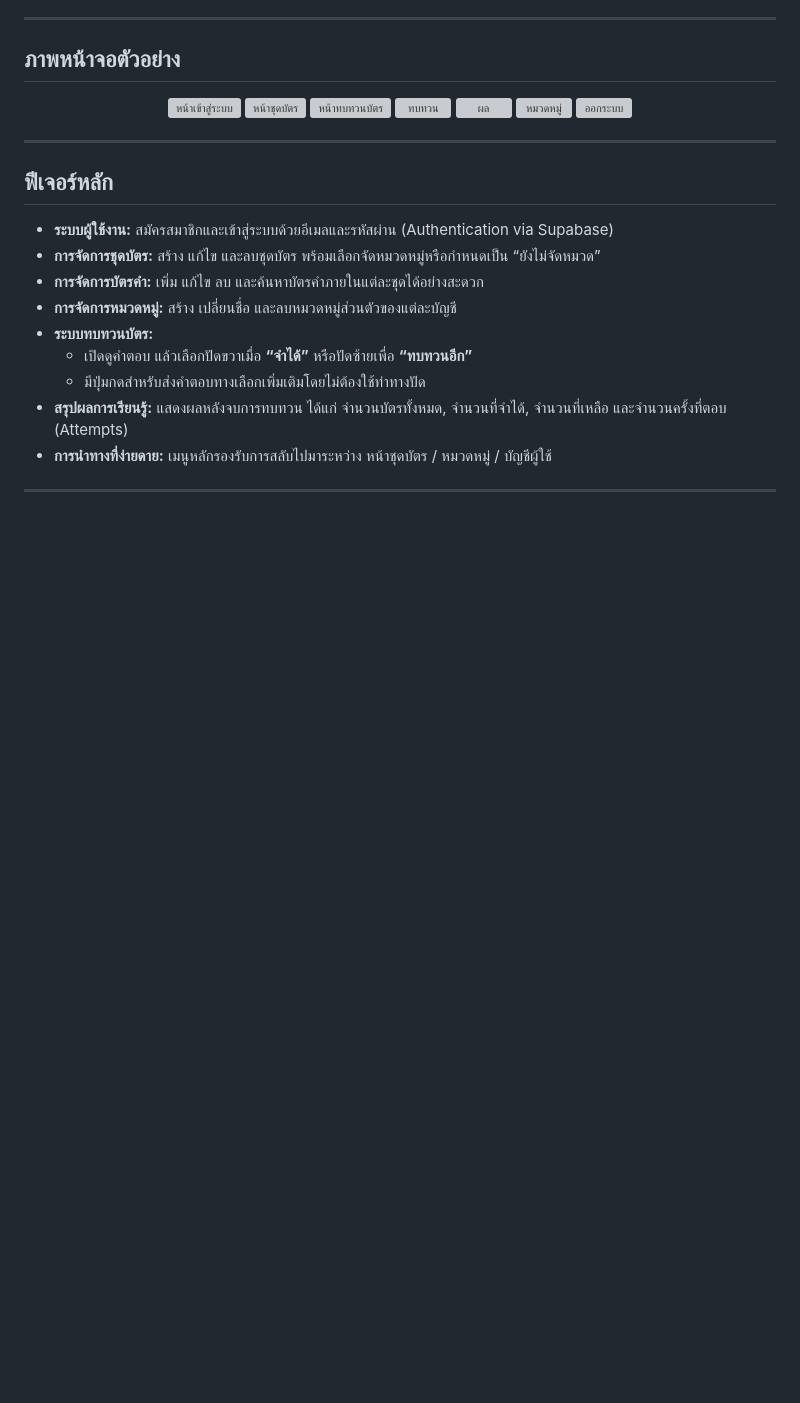
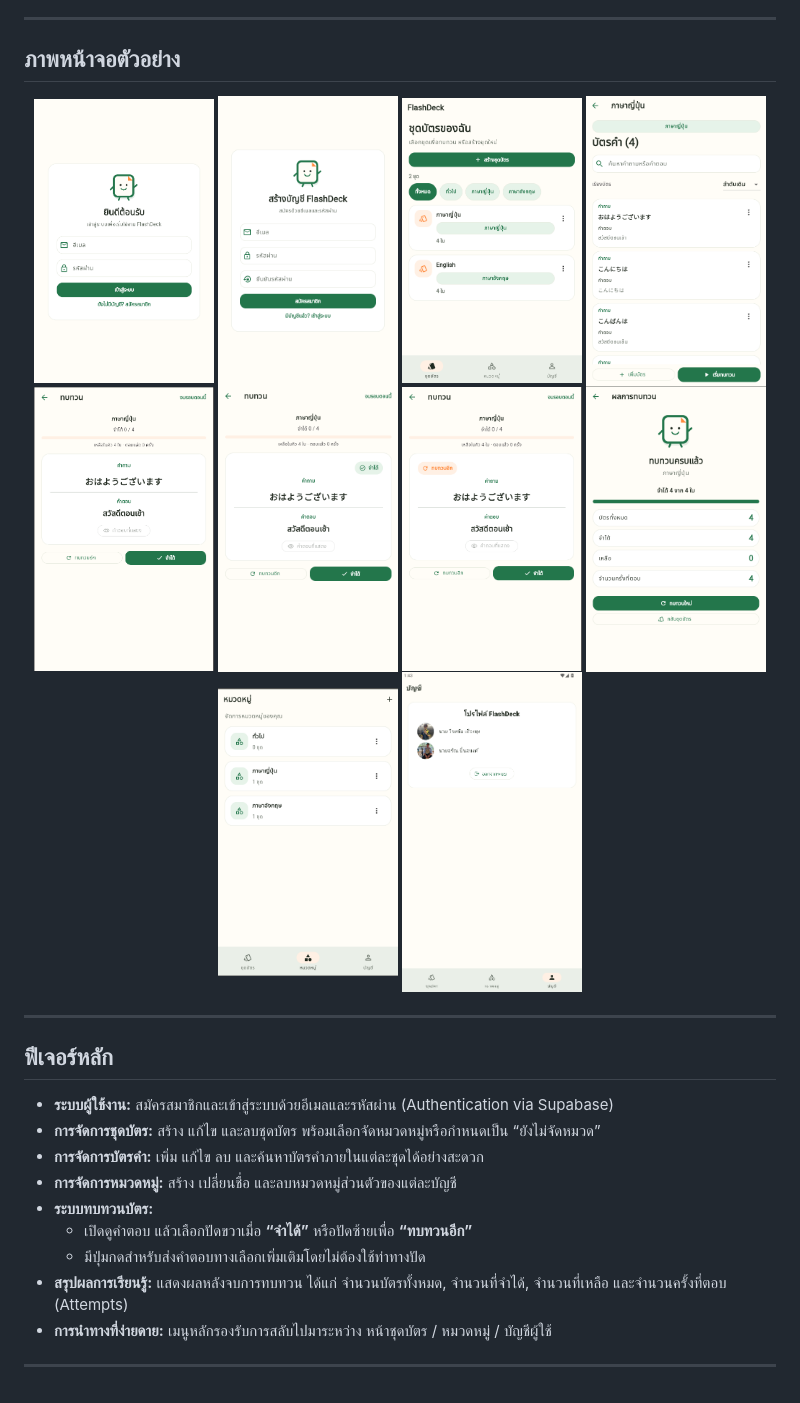
Before and after one commit to Danielth999/Flash-Deck, a Markdown page: README.md, the part around the change. Rendered like a GitHub page; blank space fills up the shorter version; grey boxes are pictures that could not be loaded.

Commit message:
Fix README screenshot image paths
Co-authored-by: Copilot <223556219+Copilot@users.noreply.github.com>

```diff
--- a/README.md
+++ b/README.md
@@ -23,13 +23,16 @@ FlashDeck คือแอปพลิเคชันบัตรคำ (Flashcar
 ## ภาพหน้าจอตัวอย่าง
 
 <p align="center">
-  <img src="screenshots/01-login.png" width="180" alt="หน้าเข้าสู่ระบบ">
-  <img src="screenshots/02-home.png" width="180" alt="หน้าชุดบัตร">
-  <img src="screenshots/03-card.png" width="180" alt="หน้าทบทวนบัตร">
-  <img src="screenshots/04-review.png" width="180" alt="ทบทวน">
-  <img src="screenshots/05-result.png" width="180" alt="ผล">
-  <img src="screenshots/06-category.png" width="180" alt="หมวดหมู่">
-  <img src="screenshots/07-logout.png" width="180" alt="ออกระบบ">
+  <img src="screenshots/1-login.png" width="180" alt="หน้าเข้าสู่ระบบ">
+  <img src="screenshots/2-regis.png" width="180" alt="หน้าสมัครสมาชิก">
+  <img src="screenshots/3-home.png" width="180" alt="หน้าชุดบัตร">
+  <img src="screenshots/4-card.png" width="180" alt="หน้ารายการบัตรคำ">
+  <img src="screenshots/5-review.png" width="180" alt="หน้าทบทวนบัตร">
+  <img src="screenshots/6-swipe-right.png" width="180" alt="ปัดขวาเมื่อจำได้">
+  <img src="screenshots/7-swipe-left.png" width="180" alt="ปัดซ้ายเพื่อทบทวนอีก">
+  <img src="screenshots/8-result.png" width="180" alt="หน้าผลการทบทวน">
+  <img src="screenshots/9-category.png" width="180" alt="หน้าจัดการหมวดหมู่">
+  <img src="screenshots/10-profile.png" width="180" alt="หน้าโปรไฟล์">
 </p>
 
 ---
```
